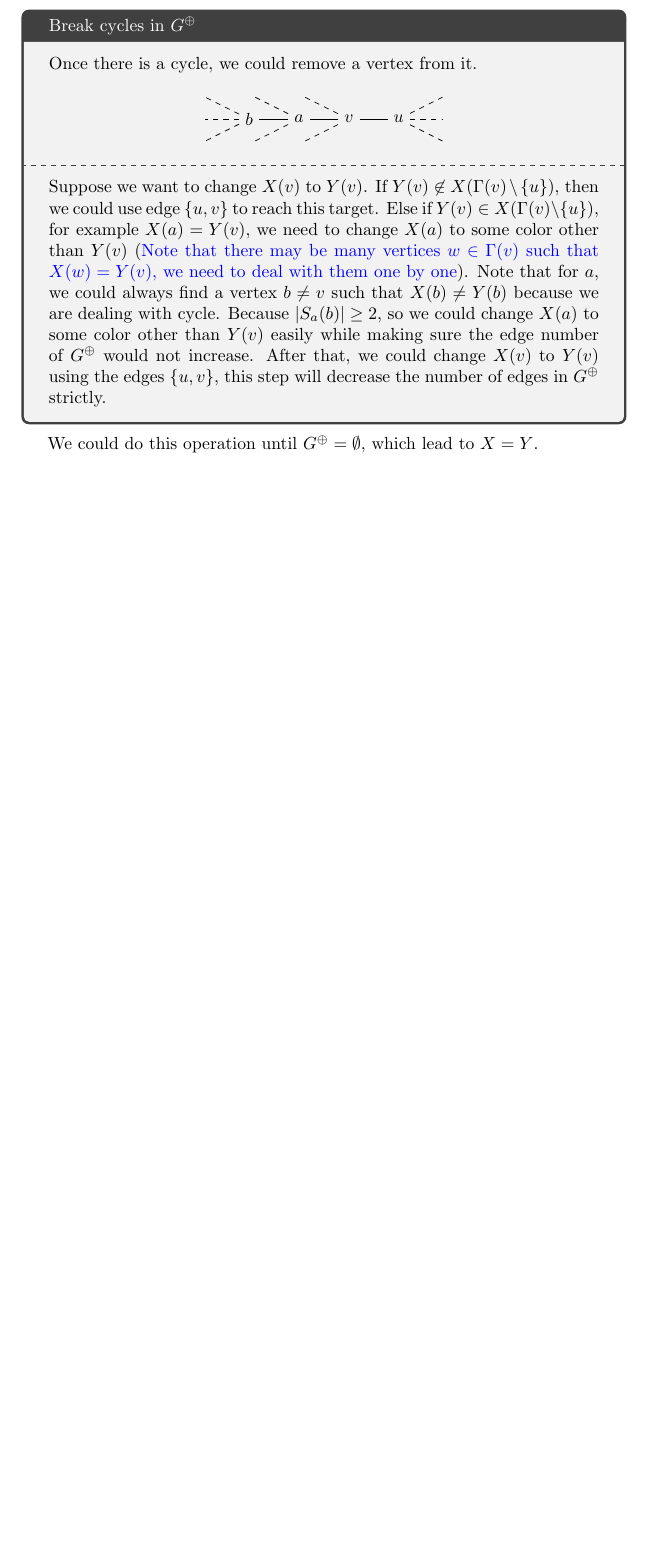
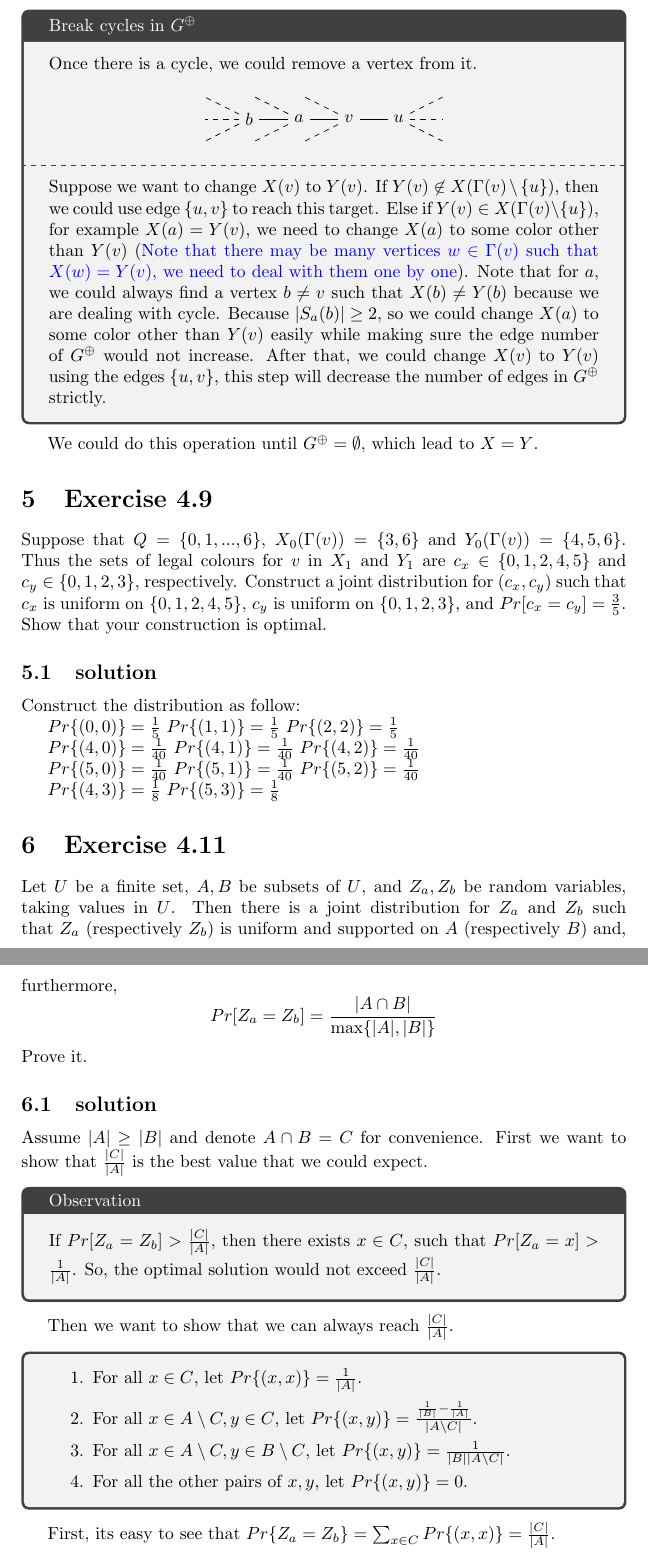
Before and after one commit to chenxiaoyu233/Archive-of-Notes, a LaTeX problem sheet (Counting-sampling-and-integrating-algorithms-and-complexity/chapter4/exercise/exercise.tex): part of page 5 of 5 before the commit and two parts of pages 5 and 6 of 7 after it, the two joined at a grey line, cut so that both start at the same text, the shorter picture padded with empty space. Compiled offline with pdfLaTeX.

Commit message:
[new article] add some exercises for chapter 4

```diff
--- a/Counting-sampling-and-integrating-algorithms-and-complexity/chapter4/exercise/exercise.tex
+++ b/Counting-sampling-and-integrating-algorithms-and-complexity/chapter4/exercise/exercise.tex
@@ -175,3 +175,46 @@ $Y(v_1)$ safely. Clearly, the edge number in $G^\oplus$ is strictly decrease in
   Suppose we want to change $X(v)$ to $Y(v)$. If $Y(v)\not\in X(\Gamma(v)\setminus\{u\})$, then we could use edge $\{u, v\}$ to reach this target. Else if $Y(v)\in X(\Gamma(v)\setminus\{u\})$, for example $X(a) = Y(v)$, we need to change $X(a)$ to some color other than $Y(v)$ (\textcolor[rgb]{0,0,1}{Note that there may be many vertices $w\in \Gamma(v)$ such that $X(w) = Y(v)$, we need to deal with them one by one}). Note that for $a$, we could always find a vertex $b\not=v$ such that $X(b)\not=Y(b)$ because we are dealing with cycle. Because $|S_a(b)| \geq 2$, so we could change $X(a)$ to some color other than $Y(v)$ easily while making sure the edge number of $G^\oplus$ would not increase. After that, we could change $X(v)$ to $Y(v)$ using the edges $\{u, v\}$, this step will decrease the number of edges in $G^\oplus$ strictly.
 \end{tcolorbox}
 We could do this operation until $G^\oplus = \emptyset$, which lead to $X = Y$.
+
+\section{Exercise 4.9}
+Suppose that $Q = \{0,1,...,6\}$, $X_0(\Gamma(v)) = \{3,6\}$ and $Y_0(\Gamma(v)) = \{4,5,6\}$. Thus the sets of legal colours for $v$ in $X_1$ and $Y_1$ are $c_x \in \{0,1,2,4,5\}$ and $c_y \in \{0, 1, 2, 3\}$, respectively. Construct a joint distribution for $(c_x, c_y)$ such that $c_x$ is uniform on $\{0,1,2,4,5\}$, $c_y$ is uniform on $\{0,1,2,3\}$, and $Pr[c_x = c_y] = \frac{3}{5}$. Show that your construction is optimal.
+\subsection{solution}
+Construct the distribution as follow:
+
+$Pr\{(0, 0)\} = \frac{1}{5}$
+$Pr\{(1, 1)\} = \frac{1}{5}$
+$Pr\{(2, 2)\} = \frac{1}{5}$
+
+$Pr\{(4, 0)\} = \frac{1}{40}$
+$Pr\{(4, 1)\} = \frac{1}{40}$
+$Pr\{(4, 2)\} = \frac{1}{40}$
+
+$Pr\{(5, 0)\} = \frac{1}{40}$
+$Pr\{(5, 1)\} = \frac{1}{40}$
+$Pr\{(5, 2)\} = \frac{1}{40}$
+
+$Pr\{(4, 3)\} = \frac{1}{8}$
+$Pr\{(5, 3)\} = \frac{1}{8}$
+
+\section{Exercise 4.11}
+Let $U$ be a finite set, $A,B$ be subsets of $U$, and $Z_a,Z_b$ be random variables, taking values in $U$. Then there is a joint distribution for $Z_a$ and $Z_b$ such that $Z_a$ (respectively $Z_b$) is uniform and supported on $A$ (respectively $B$) and, furthermore,
+\[
+  Pr[Z_a =Z_b]= \frac{|A\cap B|}{\max\{|A|, |B|\}}
+\]
+Prove it.
+\subsection{solution}
+Assume $|A| \geq |B|$ and denote $A\cap B = C$ for convenience.
+First we want to show that $\frac{|C|}{|A|}$ is the best value that we could expect.
+\begin{tcolorbox}[title={Observation}]
+  If $Pr[Z_a = Z_b] > \frac{|C|}{|A|}$, then there exists $x\in C$, such that $Pr[Z_a = x] > \frac{1}{|A|}$. So, the optimal solution would not exceed $\frac{|C|}{|A|}$.
+\end{tcolorbox}
+Then we want to show that we can always reach $\frac{|C|}{|A|}$.
+\begin{tcolorbox}
+\begin{enumerate}[itemsep=0mm]
+\item For all $x\in C$, let $Pr\{(x, x)\} = \frac{1}{|A|}$.
+\item For all $x\in A\setminus C, y\in C$, let $Pr\{(x, y)\} = \frac{\frac{1}{|B|} - \frac{1}{|A|}}{|A\setminus C|}$.
+\item For all $x\in A\setminus C, y\in B\setminus C$, let $Pr\{(x, y)\} = \frac{1}{|B||A\setminus C|}$.
+\item For all the other pairs of $x, y$, let $Pr\{(x, y)\} = 0$.
+\end{enumerate}
+\end{tcolorbox}
+First, its easy to see that $Pr\{Z_a = Z_b\} = \sum_{x\in C} Pr\{(x,x)\} = \frac{|C|}{|A|}$.
```
Also changed, not shown: Counting-sampling-and-integrating-algorithms-and-complexity/chapter4/exercise/exercise.tex (15 more changed lines).
